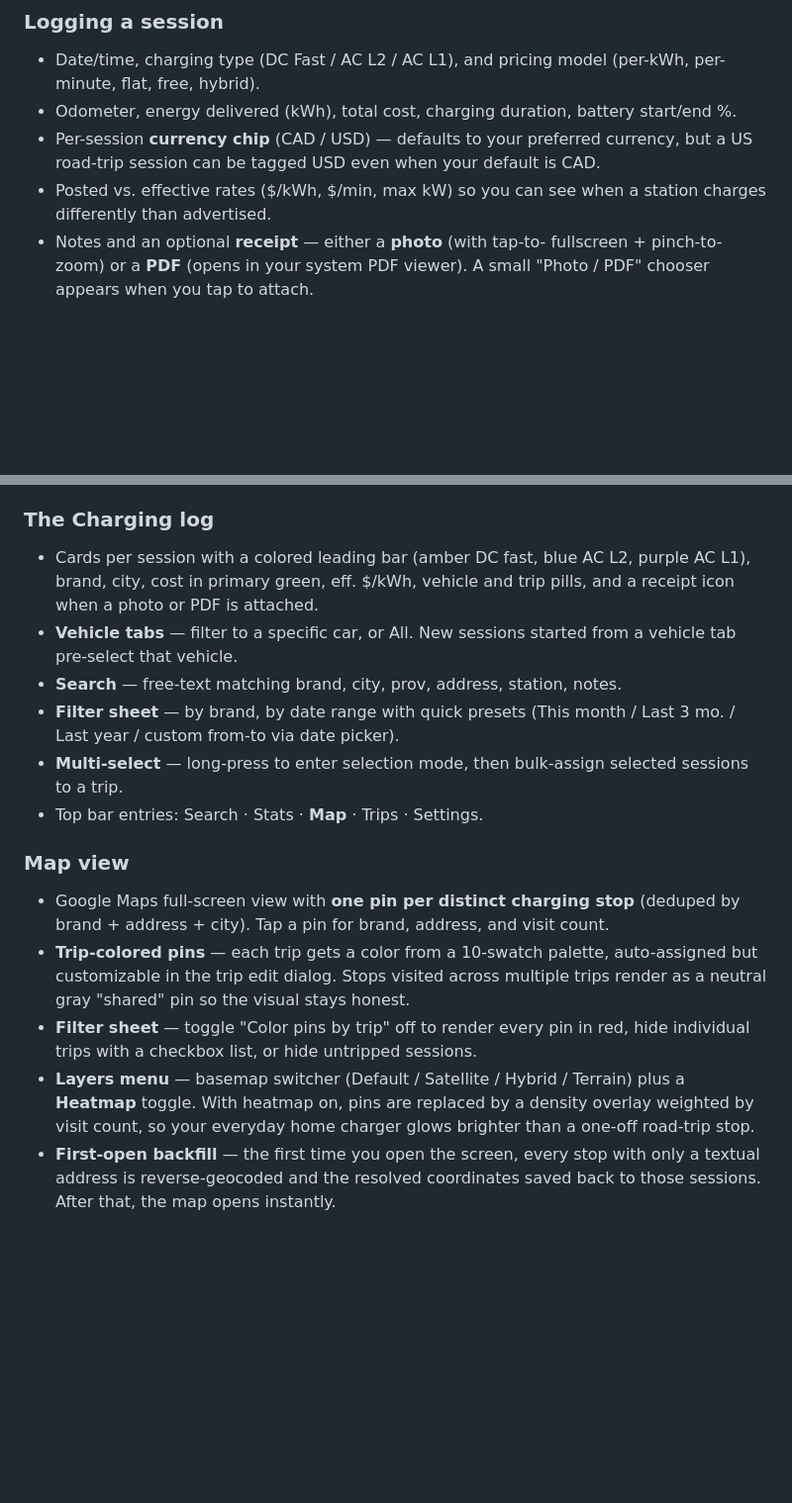
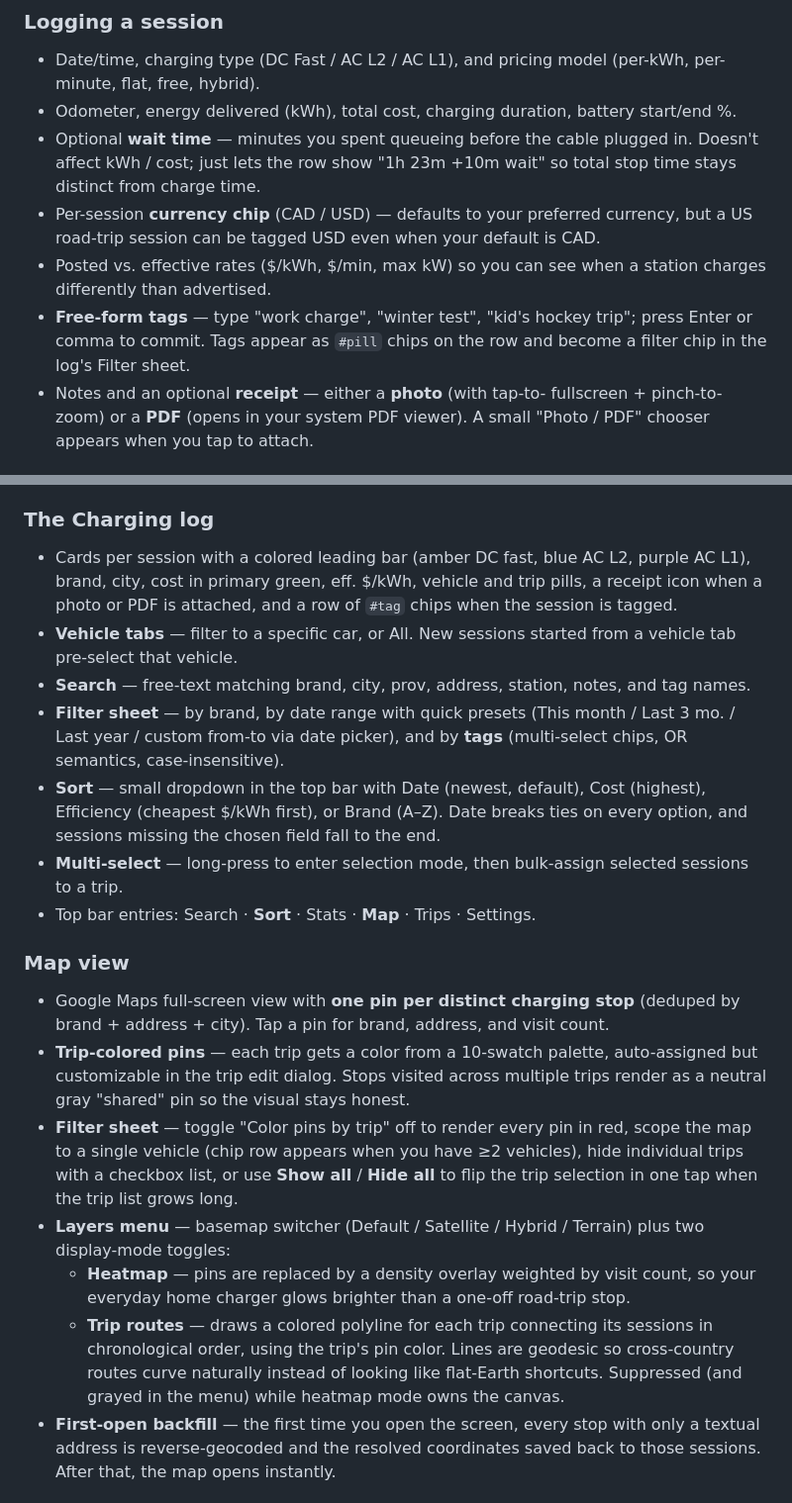
Before and after one commit to r2205/EVSCT, a Markdown page: README.md, 2 parts joined by grey strips. Shown at 99% size. GitHub-like rendering; blank space fills up the shorter version.

Commit message:
README: add wait time, tags, sort, vehicle filter, polylines
Catches the user-facing feature list up to recent additions:

- Logging a session: wait time minutes and free-form tags.
- Charging log: tag pills on rows, tag multi-select in Filter, the
  new Sort dropdown, and the updated top-bar list.
- Map: vehicle filter chip row, Show all/Hide all trips, and the
  Trip routes polyline toggle in the Layers menu (with the
  grayed-out-when-heatmap behaviour called out).

https://claude.ai/code/session_01Hn66gBiLUScgxbbY9dUan8

```diff
--- a/README.md
+++ b/README.md
@@ -15,11 +15,17 @@ you hit Export. Built with Kotlin + Jetpack Compose + Room + Hilt.
   (per-kWh, per-minute, flat, free, hybrid).
 - Odometer, energy delivered (kWh), total cost, charging duration, battery
   start/end %.
+- Optional **wait time** — minutes you spent queueing before the cable
+  plugged in. Doesn't affect kWh / cost; just lets the row show "1h 23m
+  +10m wait" so total stop time stays distinct from charge time.
 - Per-session **currency chip** (CAD / USD) — defaults to your preferred
   currency, but a US road-trip session can be tagged USD even when your
   default is CAD.
 - Posted vs. effective rates ($/kWh, $/min, max kW) so you can see when a
   station charges differently than advertised.
+- **Free-form tags** — type "work charge", "winter test", "kid's hockey
+  trip"; press Enter or comma to commit. Tags appear as `#pill` chips on
+  the row and become a filter chip in the log's Filter sheet.
 - Notes and an optional **receipt** — either a **photo** (with tap-to-
   fullscreen + pinch-to-zoom) or a **PDF** (opens in your system PDF
   viewer). A small "Photo / PDF" chooser appears when you tap to attach.
@@ -49,16 +55,22 @@ you hit Export. Built with Kotlin + Jetpack Compose + Room + Hilt.
 ### The Charging log
 - Cards per session with a colored leading bar (amber DC fast, blue AC L2,
   purple AC L1), brand, city, cost in primary green, eff. $/kWh, vehicle and
-  trip pills, and a receipt icon when a photo or PDF is attached.
+  trip pills, a receipt icon when a photo or PDF is attached, and a row of
+  `#tag` chips when the session is tagged.
 - **Vehicle tabs** — filter to a specific car, or All. New sessions started
   from a vehicle tab pre-select that vehicle.
 - **Search** — free-text matching brand, city, prov, address, station,
-  notes.
+  notes, and tag names.
 - **Filter sheet** — by brand, by date range with quick presets (This
-  month / Last 3 mo. / Last year / custom from-to via date picker).
+  month / Last 3 mo. / Last year / custom from-to via date picker), and by
+  **tags** (multi-select chips, OR semantics, case-insensitive).
+- **Sort** — small dropdown in the top bar with Date (newest, default),
+  Cost (highest), Efficiency (cheapest $/kWh first), or Brand (A–Z).
+  Date breaks ties on every option, and sessions missing the chosen
+  field fall to the end.
 - **Multi-select** — long-press to enter selection mode, then bulk-assign
   selected sessions to a trip.
-- Top bar entries: Search · Stats · **Map** · Trips · Settings.
+- Top bar entries: Search · **Sort** · Stats · **Map** · Trips · Settings.
 
 ### Map view
 - Google Maps full-screen view with **one pin per distinct charging stop**
@@ -69,12 +81,20 @@ you hit Export. Built with Kotlin + Jetpack Compose + Room + Hilt.
   across multiple trips render as a neutral gray "shared" pin so the
   visual stays honest.
 - **Filter sheet** — toggle "Color pins by trip" off to render every pin
-  in red, hide individual trips with a checkbox list, or hide untripped
-  sessions.
+  in red, scope the map to a single vehicle (chip row appears when you
+  have ≥2 vehicles), hide individual trips with a checkbox list, or use
+  **Show all** / **Hide all** to flip the trip selection in one tap when
+  the trip list grows long.
 - **Layers menu** — basemap switcher (Default / Satellite / Hybrid /
-  Terrain) plus a **Heatmap** toggle. With heatmap on, pins are replaced
-  by a density overlay weighted by visit count, so your everyday home
-  charger glows brighter than a one-off road-trip stop.
+  Terrain) plus two display-mode toggles:
+  - **Heatmap** — pins are replaced by a density overlay weighted by
+    visit count, so your everyday home charger glows brighter than a
+    one-off road-trip stop.
+  - **Trip routes** — draws a colored polyline for each trip connecting
+    its sessions in chronological order, using the trip's pin color.
+    Lines are geodesic so cross-country routes curve naturally instead
+    of looking like flat-Earth shortcuts. Suppressed (and grayed in the
+    menu) while heatmap mode owns the canvas.
 - **First-open backfill** — the first time you open the screen, every
   stop with only a textual address is reverse-geocoded and the resolved
   coordinates saved back to those sessions. After that, the map opens
```
